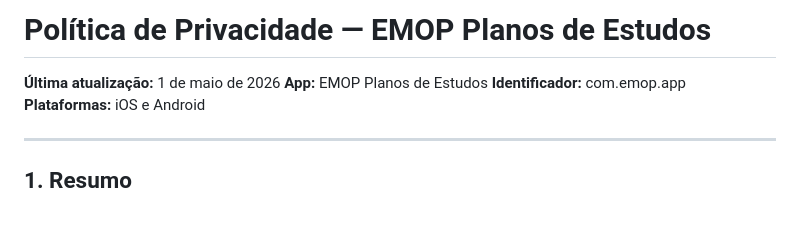
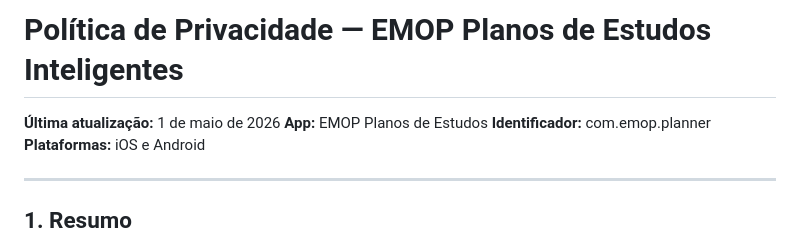
Before and after one commit to amarildogoncalvesf/emop-privacy-policy, a Markdown page: index.md, the part around the change. GitHub-like rendering; blank space fills up the shorter version.

```diff
--- a/index.md
+++ b/index.md
@@ -1,8 +1,8 @@
-# Política de Privacidade — EMOP Planos de Estudos
+# Política de Privacidade — EMOP Planos de Estudos Inteligentes
 
 **Última atualização:** 1 de maio de 2026
 **App:** EMOP Planos de Estudos
-**Identificador:** com.emop.app
+**Identificador:** com.emop.planner
 **Plataformas:** iOS e Android
 
 ---
```
